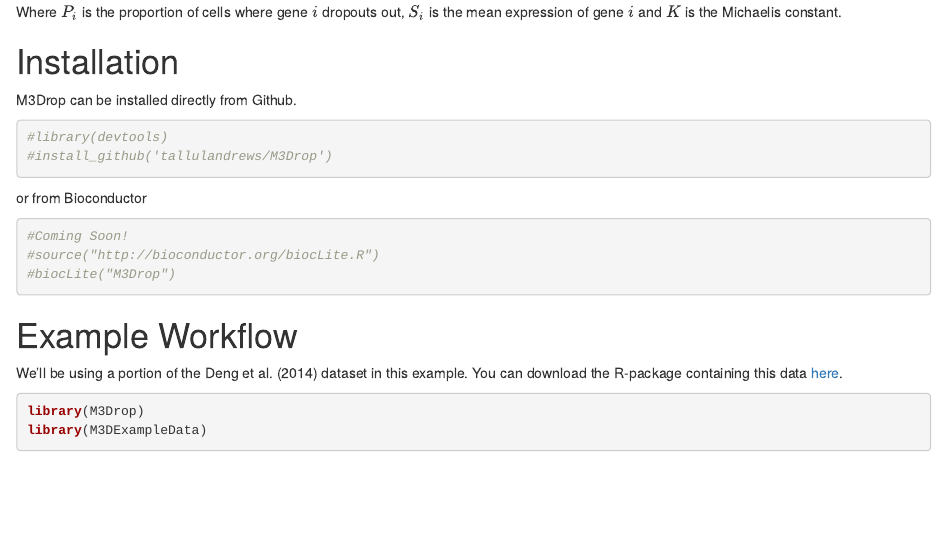
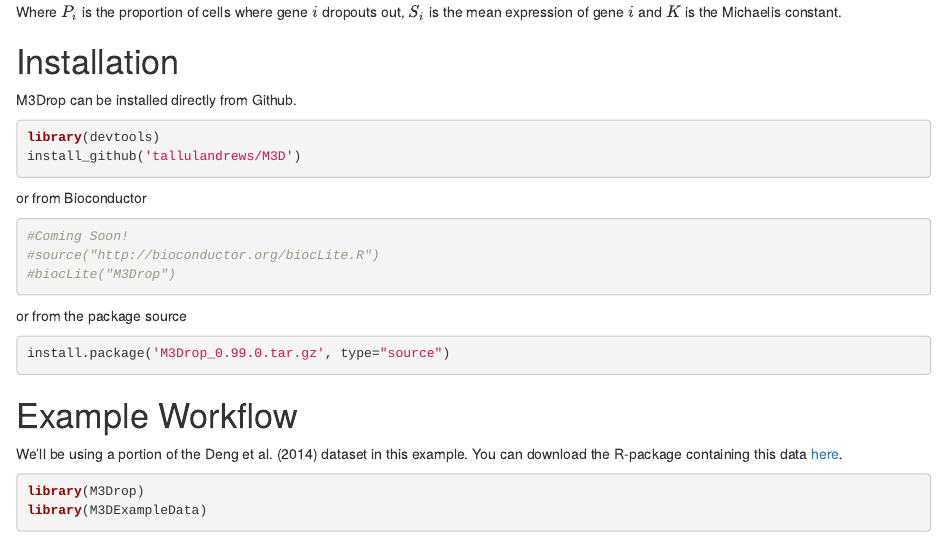
Before and after one commit to tallulandrews/M3Drop, an R Markdown document (vignettes/M3Drop_Vignette.Rmd): the page in a window 1100 px wide, from 400 px down. Rendered offline with R 4.5, knitr and Pandoc, with nearby package versions; drawn as R Markdown's standard HTML page in place of the format the file asks for; some code elsewhere in the file could not run offline; common packages that the code uses without loading them are loaded.

Commit message:
Revert "Specify import of basic packages, edit vignette, quicken examples"
This reverts commit eadff30f31681500c337e4db7349a4ae2dd8ce55.

````diff
--- a/vignettes/M3Drop_Vignette.Rmd
+++ b/vignettes/M3Drop_Vignette.Rmd
@@ -21,15 +21,19 @@
 
 # Installation
 M3Drop can be installed directly from Github.
-```{r}
-#library(devtools)
-#install_github('tallulandrews/M3Drop')
+```{r eval=FALSE}
+library(devtools)
+install_github('tallulandrews/M3D')
 ```
 or from Bioconductor
-```{r}
+```{r eval=FALSE}
 #Coming Soon!
 #source("http://bioconductor.org/biocLite.R")
 #biocLite("M3Drop")
+```
+or from the package source
+```{r eval=FALSE}
+install.package('M3Drop_0.99.0.tar.gz', type="source")
 ```
 
 # Example Workflow
````
Also changed, not shown: vignettes/M3Drop_Vignette.Rmd (8 more changed lines), 5 other files.
